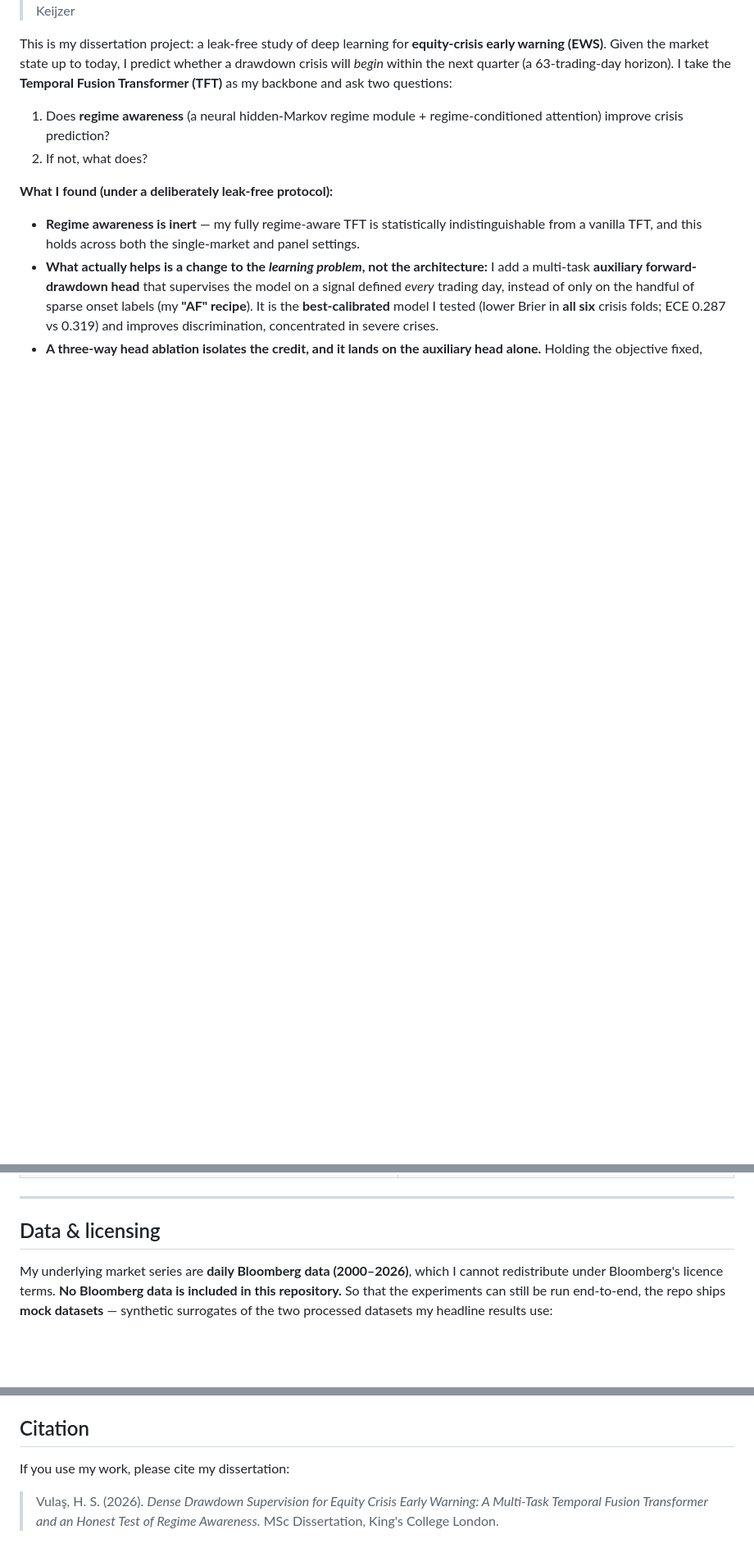
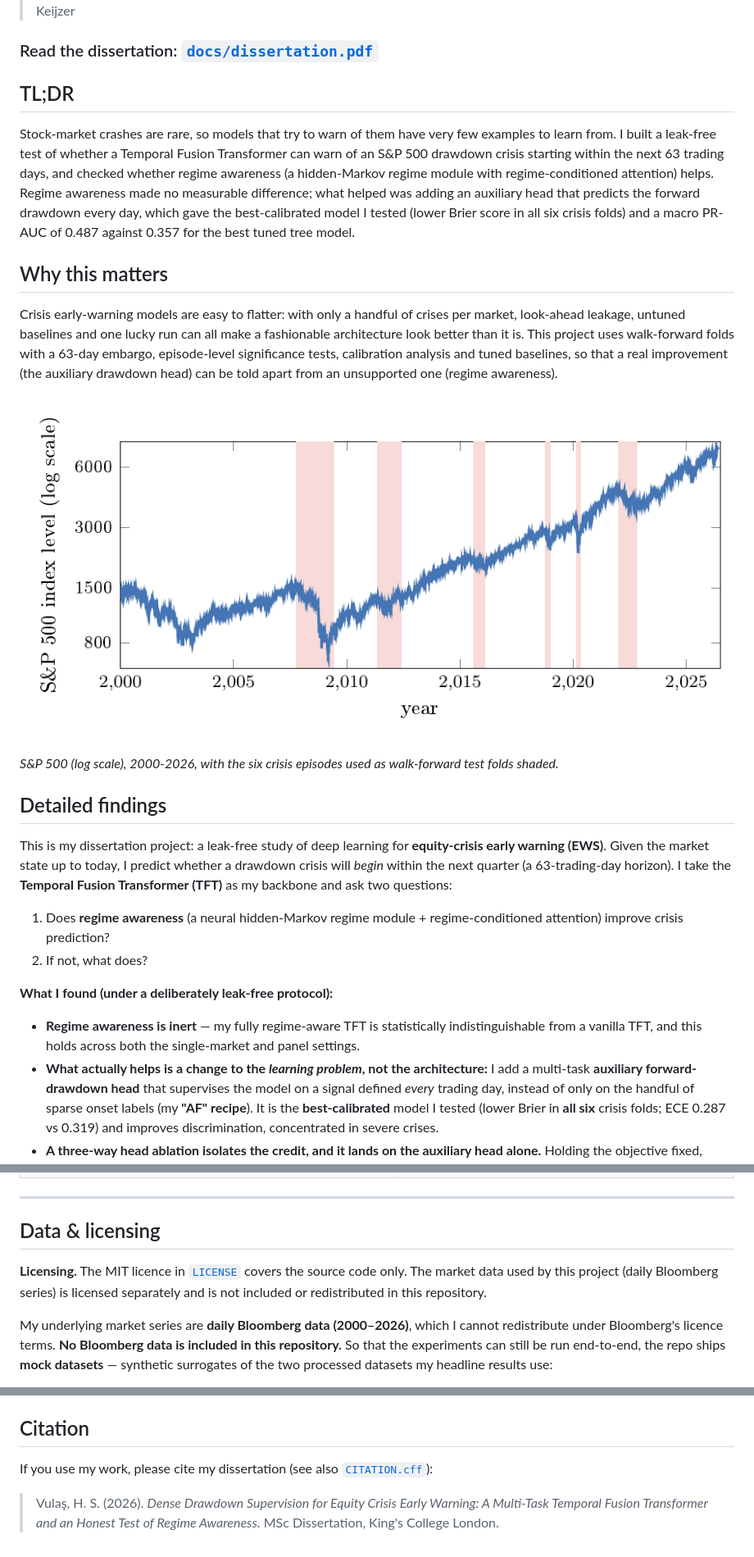
Before and after one commit to sarpvulas/crisis-ews-tft, a Markdown page: README.md, 3 parts joined by grey strips. Shown at 82% size. Rendered like a GitHub page; blank space fills up the shorter version.

```diff
--- a/README.md
+++ b/README.md
@@ -4,4 +7,20 @@
 > Hüseyin Sarp Vulaş · Supervisor: Dr Bart de Keijzer
+
+### Read the dissertation: [`docs/dissertation.pdf`](docs/dissertation.pdf)
+
+## TL;DR
+
+Stock-market crashes are rare, so models that try to warn of them have very few examples to learn from. I built a leak-free test of whether a Temporal Fusion Transformer can warn of an S&P 500 drawdown crisis starting within the next 63 trading days, and checked whether regime awareness (a hidden-Markov regime module with regime-conditioned attention) helps. Regime awareness made no measurable difference; what helped was adding an auxiliary head that predicts the forward drawdown every day, which gave the best-calibrated model I tested (lower Brier score in all six crisis folds) and a macro PR-AUC of 0.487 against 0.357 for the best tuned tree model.
+
+## Why this matters
+
+Crisis early-warning models are easy to flatter: with only a handful of crises per market, look-ahead leakage, untuned baselines and one lucky run can all make a fashionable architecture look better than it is. This project uses walk-forward folds with a 63-day embargo, episode-level significance tests, calibration analysis and tuned baselines, so that a real improvement (the auxiliary drawdown head) can be told apart from an unsupported one (regime awareness).
+
+![S&P 500 with crisis episodes](docs/img/timeline.png)
+
+*S&P 500 (log scale), 2000-2026, with the six crisis episodes used as walk-forward test folds shaded.*
+
+## Detailed findings
 
 This is my dissertation project: a leak-free study of deep learning for **equity-crisis early warning (EWS)**. Given the market state up to today, I predict whether a drawdown crisis will *begin* within the next quarter (a 63-trading-day horizon). I take the **Temporal Fusion Transformer (TFT)** as my backbone and ask two questions:
 
@@ -237,6 +266,8 @@ Key flags on `run_experiment.py`:
 
 ## Data & licensing
 
+**Licensing.** The MIT licence in [`LICENSE`](LICENSE) covers the source code only. The market data used by this project (daily Bloomberg series) is licensed separately and is not included or redistributed in this repository.
+
 My underlying market series are **daily Bloomberg data (2000–2026)**, which I cannot redistribute under Bloomberg's licence terms. **No Bloomberg data is included in this repository.** So that the experiments can still be run end-to-end, the repo ships **mock datasets** — synthetic surrogates of the two processed datasets my headline results use:
 
 - `data/mock/taskb_spx_bbg_onset_trough_rp252_dd10_emb63_6f/` — single-market S&P 500 task, six crisis folds (≈8 MB)
@@ -257,6 +288,6 @@ I **exclude entirely**: the raw Bloomberg pull (`data/shared/expanded/*.xlsx`),
 
 ## Citation
 
-If you use my work, please cite my dissertation:
+If you use my work, please cite my dissertation (see also [`CITATION.cff`](CITATION.cff)):
 
 > Vulaş, H. S. (2026). *Dense Drawdown Supervision for Equity Crisis Early Warning: A Multi-Task Temporal Fusion Transformer and an Honest Test of Regime Awareness.* MSc Dissertation, King's College London.
```
Also changed, not shown: other parts of README.md (+20 -7 lines).
